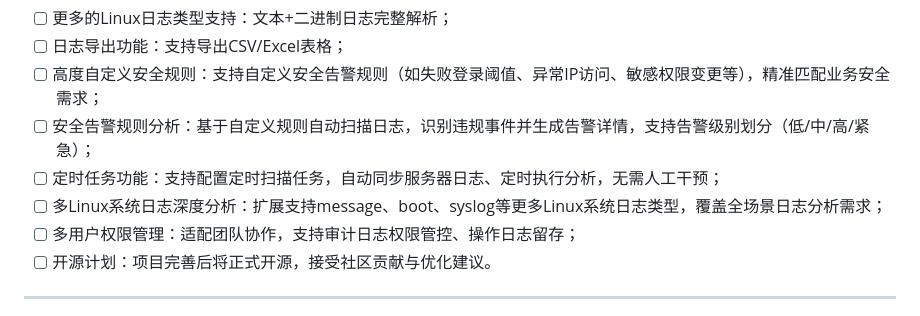
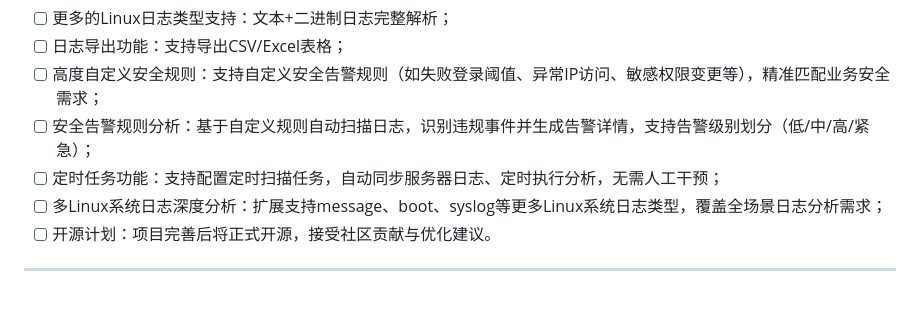
Before and after one commit to vam876/FastLinLog, a Markdown page: README.md, the part around the change. GitHub-like rendering.

```diff
--- a/README.md
+++ b/README.md
@@ -133,7 +133,6 @@ logs/
 - [ ] 安全告警规则分析：基于自定义规则自动扫描日志，识别违规事件并生成告警详情，支持告警级别划分（低/中/高/紧急）；
 - [ ] 定时任务功能：支持配置定时扫描任务，自动同步服务器日志、定时执行分析，无需人工干预；
 - [ ] 多Linux系统日志深度分析：扩展支持message、boot、syslog等更多Linux系统日志类型，覆盖全场景日志分析需求；
-- [ ] 多用户权限管理：适配团队协作，支持审计日志权限管控、操作日志留存；
 - [ ] 开源计划：项目完善后将正式开源，接受社区贡献与优化建议。
 
 ---
```
